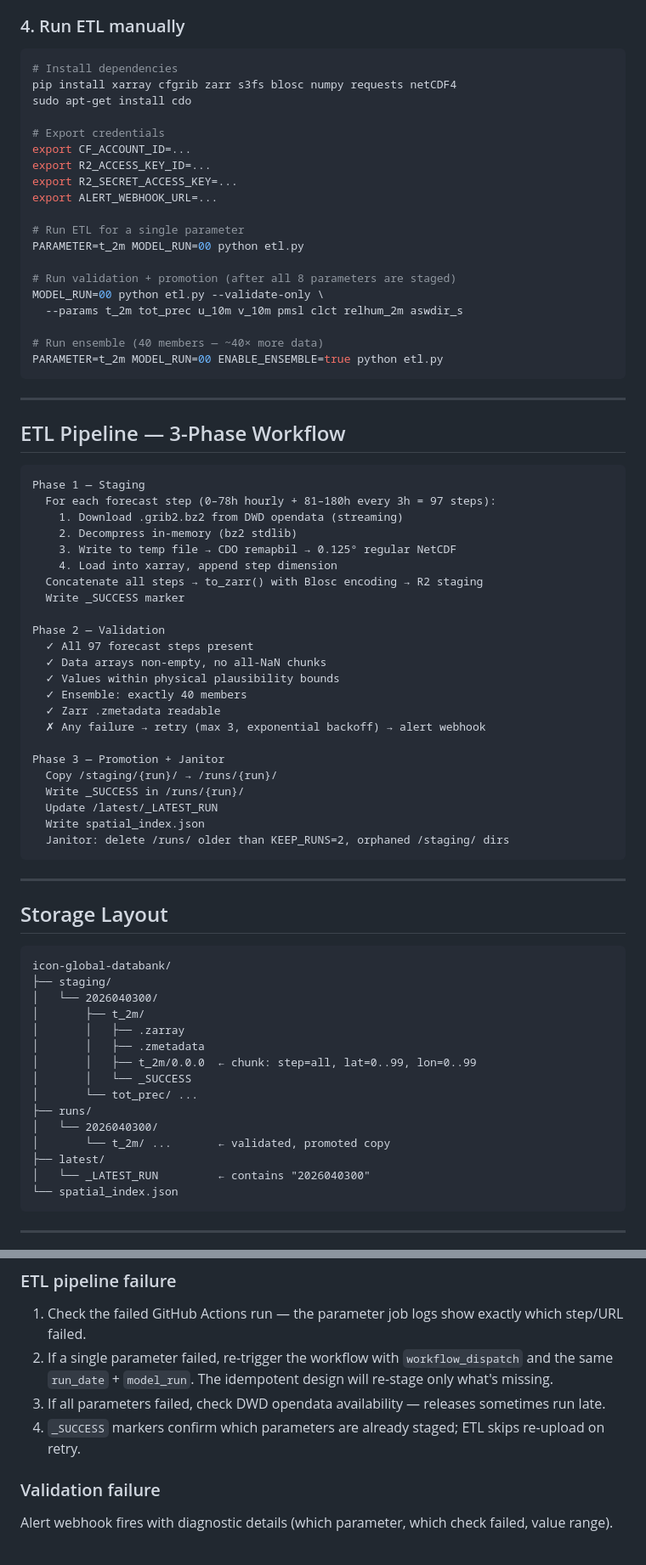
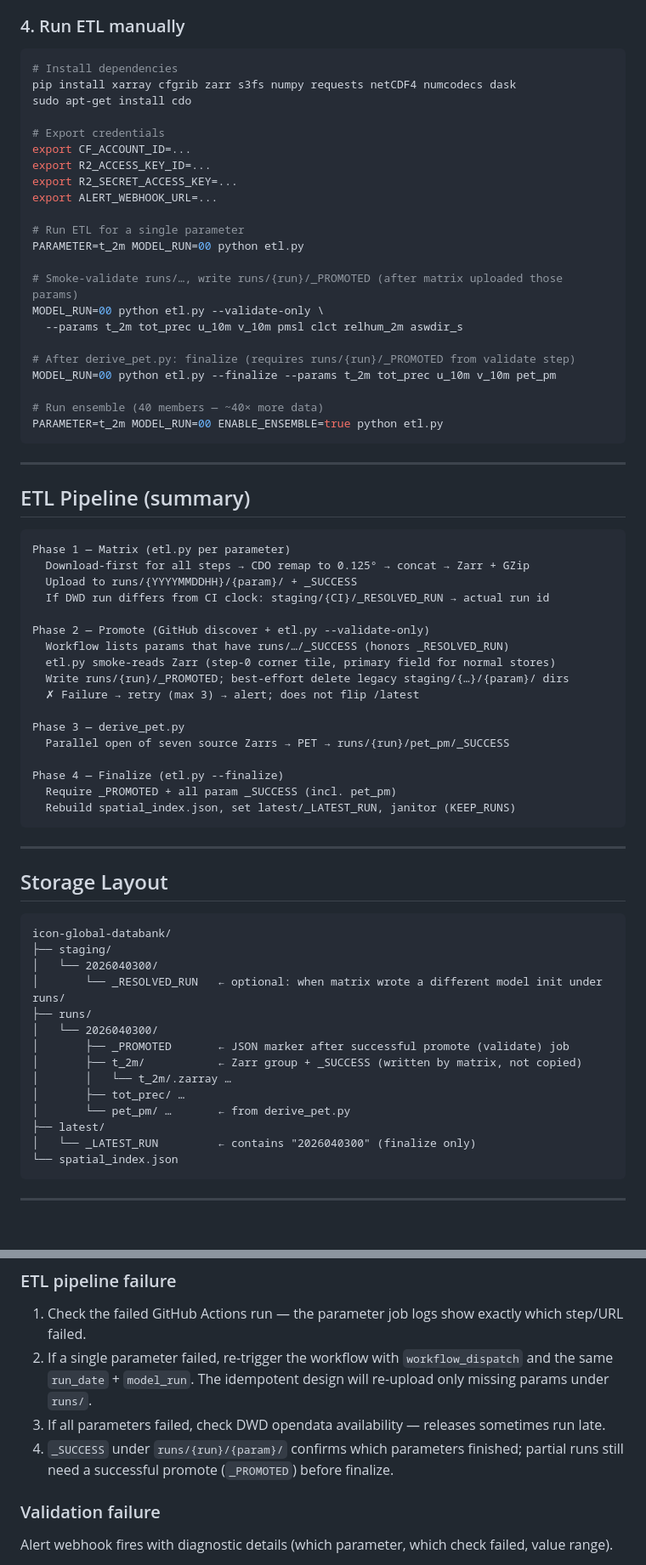
Before and after one commit to Ahmed-Nasr-hassan/climworx, a Markdown page: README.md, 2 parts joined by grey strips. Shown at 85% size. GitHub-like rendering; blank space fills up the shorter version.

````diff
--- a/README.md
+++ b/README.md
@@ -117,7 +119,7 @@ id = "<kv-namespace-id-from-terraform-output>"
 
 ```bash
 # Install dependencies
-pip install xarray cfgrib zarr s3fs blosc numpy requests netCDF4
+pip install xarray cfgrib zarr s3fs numpy requests netCDF4 numcodecs dask
 sudo apt-get install cdo
 
 # Export credentials
@@ -129,9 +131,12 @@ export ALERT_WEBHOOK_URL=...
 # Run ETL for a single parameter
 PARAMETER=t_2m MODEL_RUN=00 python etl.py
 
-# Run validation + promotion (after all 8 parameters are staged)
+# Smoke-validate runs/…, write runs/{run}/_PROMOTED (after matrix uploaded those params)
 MODEL_RUN=00 python etl.py --validate-only \
   --params t_2m tot_prec u_10m v_10m pmsl clct relhum_2m aswdir_s
+
+# After derive_pet.py: finalize (requires runs/{run}/_PROMOTED from validate step)
+MODEL_RUN=00 python etl.py --finalize --params t_2m tot_prec u_10m v_10m pet_pm
 
 # Run ensemble (40 members — ~40× more data)
 PARAMETER=t_2m MODEL_RUN=00 ENABLE_ENSEMBLE=true python etl.py
@@ -139,32 +144,26 @@ PARAMETER=t_2m MODEL_RUN=00 ENABLE_ENSEMBLE=true python etl.py
 
 ---
 
-## ETL Pipeline — 3-Phase Workflow
+## ETL Pipeline (summary)
 
 ```
-Phase 1 — Staging
-  For each forecast step (0–78h hourly + 81–180h every 3h = 97 steps):
-    1. Download .grib2.bz2 from DWD opendata (streaming)
-    2. Decompress in-memory (bz2 stdlib)
-    3. Write to temp file → CDO remapbil → 0.125° regular NetCDF
-    4. Load into xarray, append step dimension
-  Concatenate all steps → to_zarr() with Blosc encoding → R2 staging
-  Write _SUCCESS marker
+Phase 1 — Matrix (etl.py per parameter)
+  Download-first for all steps → CDO remap to 0.125° → concat → Zarr + GZip
+  Upload to runs/{YYYYMMDDHH}/{param}/ + _SUCCESS
+  If DWD run differs from CI clock: staging/{CI}/_RESOLVED_RUN → actual run id
 
-Phase 2 — Validation
-  ✓ All 97 forecast steps present
-  ✓ Data arrays non-empty, no all-NaN chunks
-  ✓ Values within physical plausibility bounds
-  ✓ Ensemble: exactly 40 members
-  ✓ Zarr .zmetadata readable
-  ✗ Any failure → retry (max 3, exponential backoff) → alert webhook
+Phase 2 — Promote (GitHub discover + etl.py --validate-only)
+  Workflow lists params that have runs/…/_SUCCESS (honors _RESOLVED_RUN)
+  etl.py smoke-reads Zarr (step-0 corner tile, primary field for normal stores)
+  Write runs/{run}/_PROMOTED; best-effort delete legacy staging/{…}/{param}/ dirs
+  ✗ Failure → retry (max 3) → alert; does not flip /latest
 
-Phase 3 — Promotion + Janitor
-  Copy /staging/{run}/ → /runs/{run}/
-  Write _SUCCESS in /runs/{run}/
-  Update /latest/_LATEST_RUN
-  Write spatial_index.json
-  Janitor: delete /runs/ older than KEEP_RUNS=2, orphaned /staging/ dirs
+Phase 3 — derive_pet.py
+  Parallel open of seven source Zarrs → PET → runs/{run}/pet_pm/_SUCCESS
+
+Phase 4 — Finalize (etl.py --finalize)
+  Require _PROMOTED + all param _SUCCESS (incl. pet_pm)
+  Rebuild spatial_index.json, set latest/_LATEST_RUN, janitor (KEEP_RUNS)
 ```
 
 ---
@@ -175,17 +174,16 @@ Phase 3 — Promotion + Janitor
 icon-global-databank/
 ├── staging/
 │   └── 2026040300/
-│       ├── t_2m/
-│       │   ├── .zarray
-│       │   ├── .zmetadata
-│       │   ├── t_2m/0.0.0  ← chunk: step=all, lat=0..99, lon=0..99
-│       │   └── _SUCCESS
-│       └── tot_prec/ ...
+│       └── _RESOLVED_RUN   ← optional: when matrix wrote a different model init under runs/
 ├── runs/
 │   └── 2026040300/
-│       └── t_2m/ ...       ← validated, promoted copy
+│       ├── _PROMOTED       ← JSON marker after successful promote (validate) job
+│       ├── t_2m/           ← Zarr group + _SUCCESS (written by matrix, not copied)
+│       │   └── t_2m/.zarray …
+│       ├── tot_prec/ …
+│       └── pet_pm/ …       ← from derive_pet.py
 ├── latest/
-│   └── _LATEST_RUN         ← contains "2026040300"
+│   └── _LATEST_RUN         ← contains "2026040300" (finalize only)
 └── spatial_index.json
 ```
 
@@ -273,9 +271,9 @@ Then add `new_param` to the matrix in [.github/workflows/main.yml](.github/workf
 ### ETL pipeline failure
 
 1. Check the failed GitHub Actions run — the parameter job logs show exactly which step/URL failed.
-2. If a single parameter failed, re-trigger the workflow with `workflow_dispatch` and the same `run_date` + `model_run`. The idempotent design will re-stage only what's missing.
+2. If a single parameter failed, re-trigger the workflow with `workflow_dispatch` and the same `run_date` + `model_run`. The idempotent design will re-upload only missing params under `runs/`.
 3. If all parameters failed, check DWD opendata availability — releases sometimes run late.
-4. `_SUCCESS` markers confirm which parameters are already staged; ETL skips re-upload on retry.
+4. `_SUCCESS` under `runs/{run}/{param}/` confirms which parameters finished; partial runs still need a successful promote (`_PROMOTED`) before finalize.
 
 ### Validation failure
 
````
Also changed, not shown: other parts of README.md (+19 -21 lines), CLAUDE.md (+17 -12 lines).
